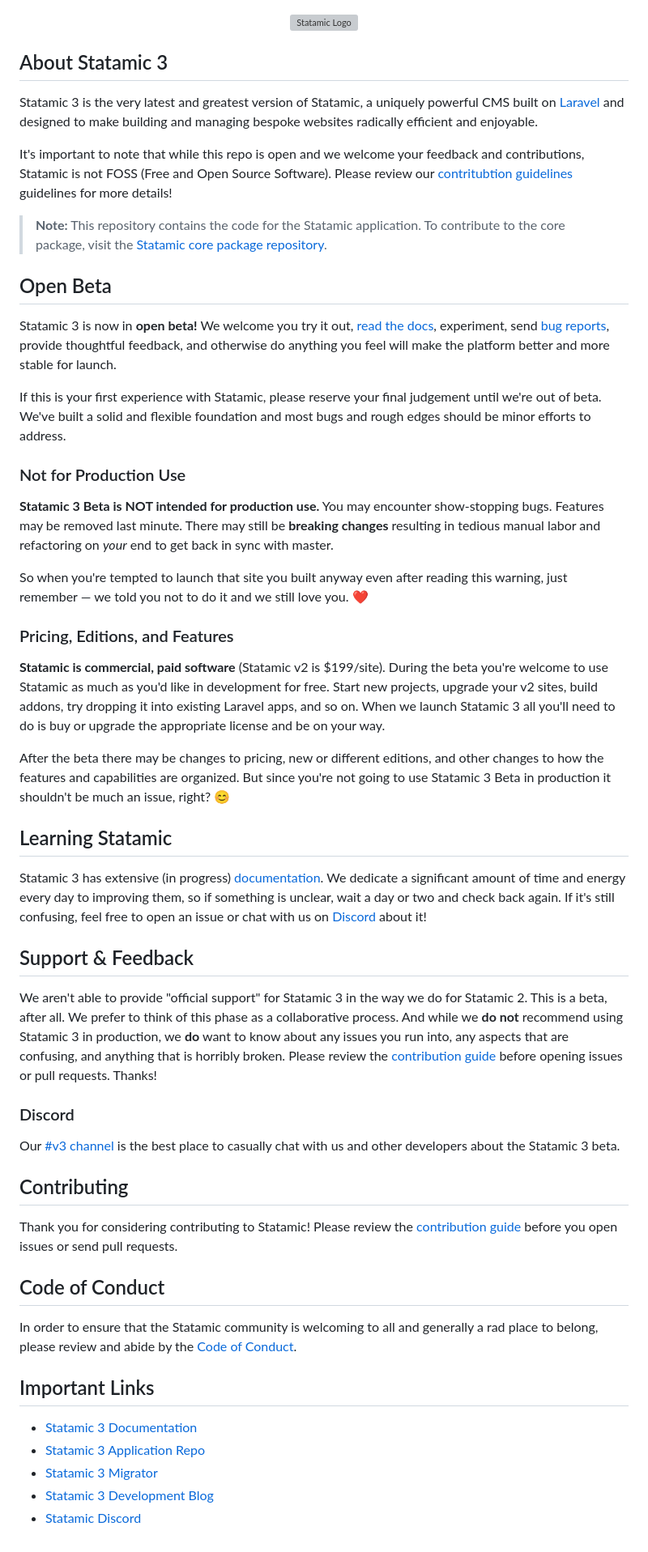
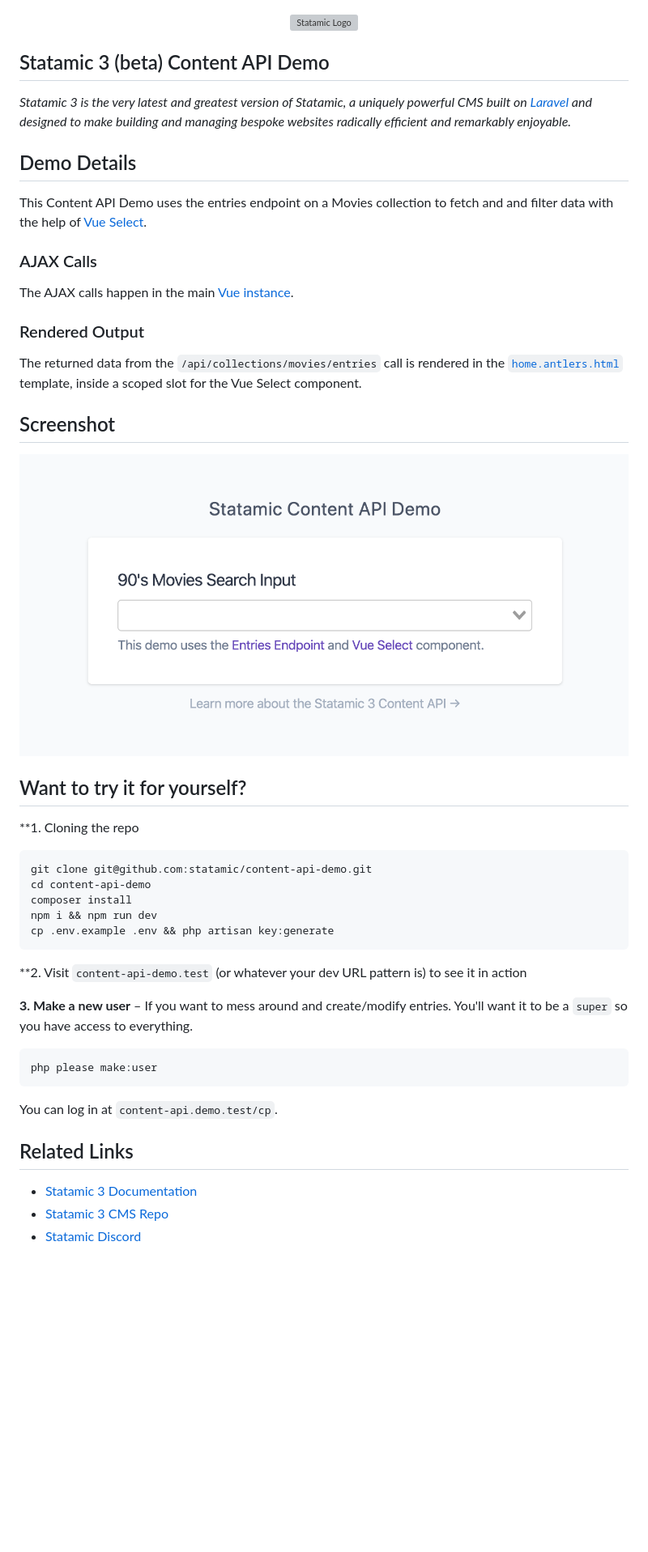
Before and after one commit to statamic/content-api-demo, a Markdown page: README.md, the part around one of its changes. Shown at 81% size. Rendered like a GitHub page; pictures changed too: screenshot.png (added); blank space fills up the shorter version; grey boxes are pictures that could not be loaded.

Commit message:
:pencil: Update README

````diff
--- a/README.md
+++ b/README.md
@@ -1,65 +1,50 @@
 <p align="center"><img src="https://statamic.com/assets/branding/Statamic-Logo+Wordmark-Rad.svg" width="400" alt="Statamic Logo" /></p>
 
-## About Statamic 3
+## Statamic 3 (beta) Content API Demo
 
-Statamic 3 is the very latest and greatest version of Statamic, a uniquely powerful CMS built on [Laravel](https://laravel.com) and designed to make building and managing bespoke websites radically efficient and enjoyable.
+_Statamic 3 is the very latest and greatest version of Statamic, a uniquely powerful CMS built on [Laravel](https://laravel.com) and designed to make building and managing bespoke websites radically efficient and remarkably enjoyable._
 
-It's important to note that while this repo is open and we welcome your feedback and contributions, Statamic is not FOSS (Free and Open Source Software). Please review our [contritubtion guidelines][contribution] guidelines for more details!
+## Demo Details
 
-> **Note:** This repository contains the code for the Statamic application. To contribute to the core package, visit the [Statamic core package repository][app-repo].
+This Content API Demo uses the entries endpoint on a Movies collection to fetch and and filter data with the help of [Vue Select](https://vue-select.org).
+
+### AJAX Calls
+
+The AJAX calls happen in the main [Vue instance](https://github.com/statamic/content-api-demo/blob/master/resources/js/site.js#L13-L27).
+
+### Rendered Output
+The returned data from the `/api/collections/movies/entries` call is rendered in the [`home.antlers.html`](https://github.com/statamic/content-api-demo/blob/master/resources/views/home.antlers.html#L4-L26) template, inside a scoped slot for the Vue Select component.
+
+## Screenshot
+
+![Statamic 3 Content API Demo Screenshot](https://github.com/statamic/content-api-demo/raw/master/screenshot.png)
 
 
-## Open Beta
+## Want to try it for yourself?
 
-Statamic 3 is now in **open beta!** We welcome you try it out, [read the docs](https://statamic.dev), experiment, send [bug reports][contribution], provide thoughtful feedback, and otherwise do anything you feel will make the platform better and more stable for launch.
+**1. Cloning the repo
 
-If this is your first experience with Statamic, please reserve your final judgement until we're out of beta. We've built a solid and flexible foundation and most bugs and rough edges should be minor efforts to address.
+```
+git clone git@github.com:statamic/content-api-demo.git
+cd content-api-demo
+composer install
+npm i && npm run dev
+cp .env.example .env && php artisan key:generate
+```
 
+**2. Visit `content-api-demo.test` (or whatever your dev URL pattern is) to see it in action
 
-### Not for Production Use
+**3. Make a new user** – If you want to mess around and create/modify entries. You'll want it to be a `super` so you have access to everything.
 
-**Statamic 3 Beta is NOT intended for production use.** You may encounter show-stopping bugs. Features may be removed last minute. There may still be **breaking changes** resulting in tedious manual labor and refactoring on _your_ end to get back in sync with master.
+```
+php please make:user
+```
 
-So when you're tempted to launch that site you built anyway even after reading this warning, just remember &mdash; we told you not to do it and we still love you. :heart:
+You can log in at `content-api.demo.test/cp`.
 
-
-### Pricing, Editions, and Features
-
-**Statamic is commercial, paid software** (Statamic v2 is $199/site). During the beta you're welcome to use Statamic as much as you'd like in development for free. Start new projects, upgrade your v2 sites, build addons, try dropping it into existing Laravel apps, and so on. When we launch Statamic 3 all you'll need to do is buy or upgrade the appropriate license and be on your way.
-
-After the beta there may be changes to pricing, new or different editions, and other changes to how the features and capabilities are organized. But since you're not going to use Statamic 3 Beta in production it shouldn't be much an issue, right? :blush:
-
-
-## Learning Statamic
-
-Statamic 3 has extensive (in progress) [documentation][docs]. We dedicate a significant amount of time and energy every day to improving them, so if something is unclear, wait a day or two and check back again. If it's still confusing, feel free to open an issue or chat with us on [Discord][discord] about it!
-
-
-## Support & Feedback
-
-We aren't able to provide "official support" for Statamic 3 in the way we do for Statamic 2. This is a beta, after all. We prefer to think of this phase as a collaborative process. And while we **do not** recommend using Statamic 3 in production, we **do** want to know about any issues you run into, any aspects that are confusing, and anything that is horribly broken. Please review the [contribution guide][contribution] before opening issues or pull requests. Thanks!
-
-
-### Discord
-
-Our [#v3 channel][discord] is the best place to casually chat with us and other developers about the Statamic 3 beta.
-
-
-## Contributing
-
-Thank you for considering contributing to Statamic! Please review the [contribution guide][contribution] before you open issues or send pull requests.
-
-
-## Code of Conduct
-
-In order to ensure that the Statamic community is welcoming to all and generally a rad place to belong, please review and abide by the [Code of Conduct](https://github.com/statamic/cms/wiki/Code-of-Conduct).
-
-
-## Important Links
+## Related Links
 
 - [Statamic 3 Documentation][docs]
-- [Statamic 3 Application Repo][app-repo]
-- [Statamic 3 Migrator](https://github.com/statamic/migrator)
-- [Statamic 3 Development Blog](https://v3.statamic.com)
+- [Statamic 3 CMS Repo][cms]
 - [Statamic Discord][discord]
 
````
Also changed, not shown: other parts of README.md (+1 -2 lines).
